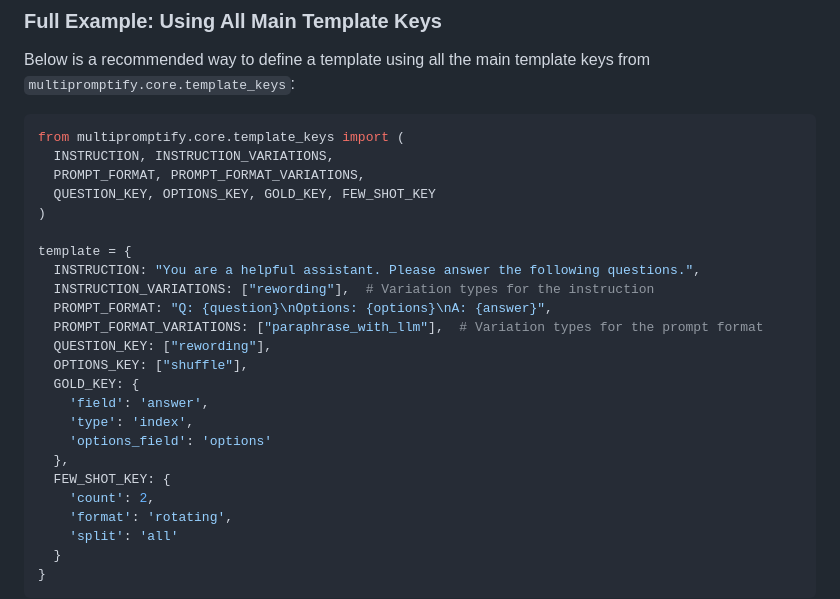
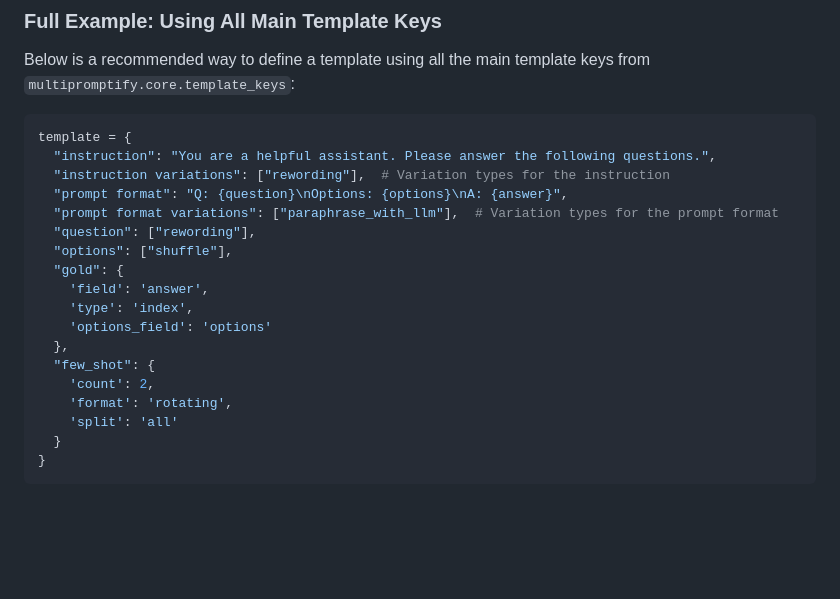
Before and after one commit to eliyahabba/PromptSuite, a Markdown page: README.md, the part around the change. GitHub-like rendering; blank space fills up the shorter version.

````diff
--- a/README.md
+++ b/README.md
@@ -161,25 +161,19 @@ A typical output from `mp.generate()` or the exported JSON file looks like this
 Below is a recommended way to define a template using all the main template keys from `multipromptify.core.template_keys`:
 
 ```python
-from multipromptify.core.template_keys import (
-  INSTRUCTION, INSTRUCTION_VARIATIONS,
-  PROMPT_FORMAT, PROMPT_FORMAT_VARIATIONS,
-  QUESTION_KEY, OPTIONS_KEY, GOLD_KEY, FEW_SHOT_KEY
-)
-
 template = {
-  INSTRUCTION: "You are a helpful assistant. Please answer the following questions.",
-  INSTRUCTION_VARIATIONS: ["rewording"],  # Variation types for the instruction
-  PROMPT_FORMAT: "Q: {question}\nOptions: {options}\nA: {answer}",
-  PROMPT_FORMAT_VARIATIONS: ["paraphrase_with_llm"],  # Variation types for the prompt format
-  QUESTION_KEY: ["rewording"],
-  OPTIONS_KEY: ["shuffle"],
-  GOLD_KEY: {
+  "instruction": "You are a helpful assistant. Please answer the following questions.",
+  "instruction variations": ["rewording"],  # Variation types for the instruction
+  "prompt format": "Q: {question}\nOptions: {options}\nA: {answer}",
+  "prompt format variations": ["paraphrase_with_llm"],  # Variation types for the prompt format
+  "question": ["rewording"],
+  "options": ["shuffle"],
+  "gold": {
     'field': 'answer',
     'type': 'index',
     'options_field': 'options'
   },
-  FEW_SHOT_KEY: {
+  "few_shot": {
     'count': 2,
     'format': 'rotating',
     'split': 'all'
````
